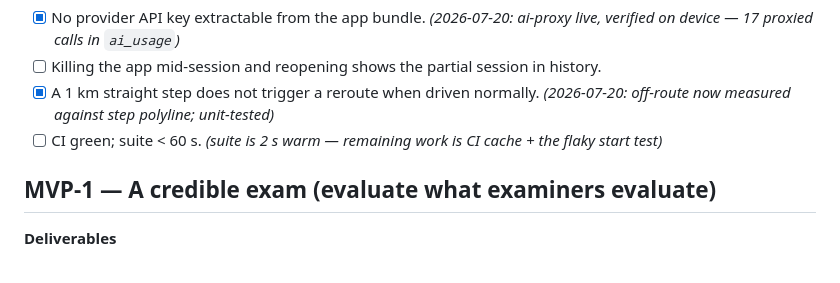
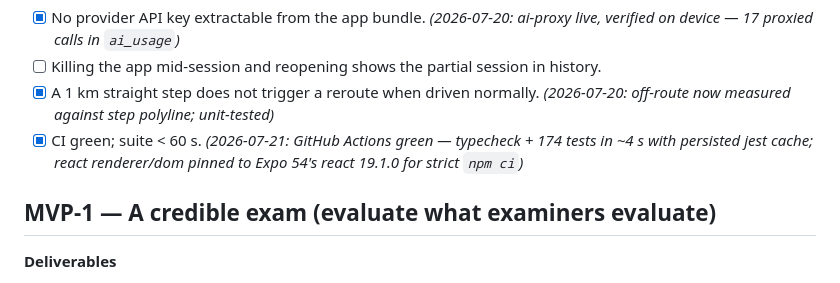
Before and after one commit to Elibabah/nz-drive-test, a Markdown page: docs/ROADMAP.md, the part around the change. Rendered like a GitHub page.

Commit message:
Mark MVP-0 CI exit criterion as met
Co-Authored-By: Claude Fable 5 <noreply@anthropic.com>

```diff
--- a/docs/ROADMAP.md
+++ b/docs/ROADMAP.md
@@ -31,7 +31,7 @@ No new user-facing features. The app does what it does today, but safely and rel
 - [x] No provider API key extractable from the app bundle. *(2026-07-20: ai-proxy live, verified on device — 17 proxied calls in `ai_usage`)*
 - [ ] Killing the app mid-session and reopening shows the partial session in history.
 - [x] A 1 km straight step does not trigger a reroute when driven normally. *(2026-07-20: off-route now measured against step polyline; unit-tested)*
-- [ ] CI green; suite < 60 s. *(suite is 2 s warm — remaining work is CI cache + the flaky start test)*
+- [x] CI green; suite < 60 s. *(2026-07-21: GitHub Actions green — typecheck + 174 tests in ~4 s with persisted jest cache; react renderer/dom pinned to Expo 54's react 19.1.0 for strict `npm ci`)*
 
 ## MVP-1 — A credible exam (evaluate what examiners evaluate)
 
```
